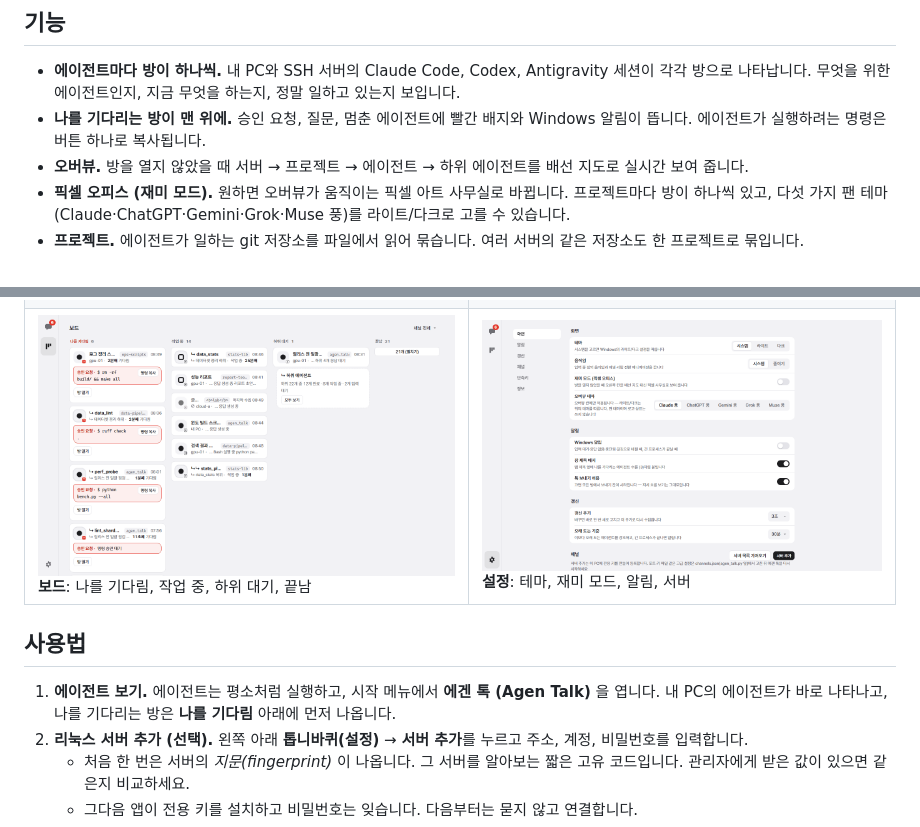
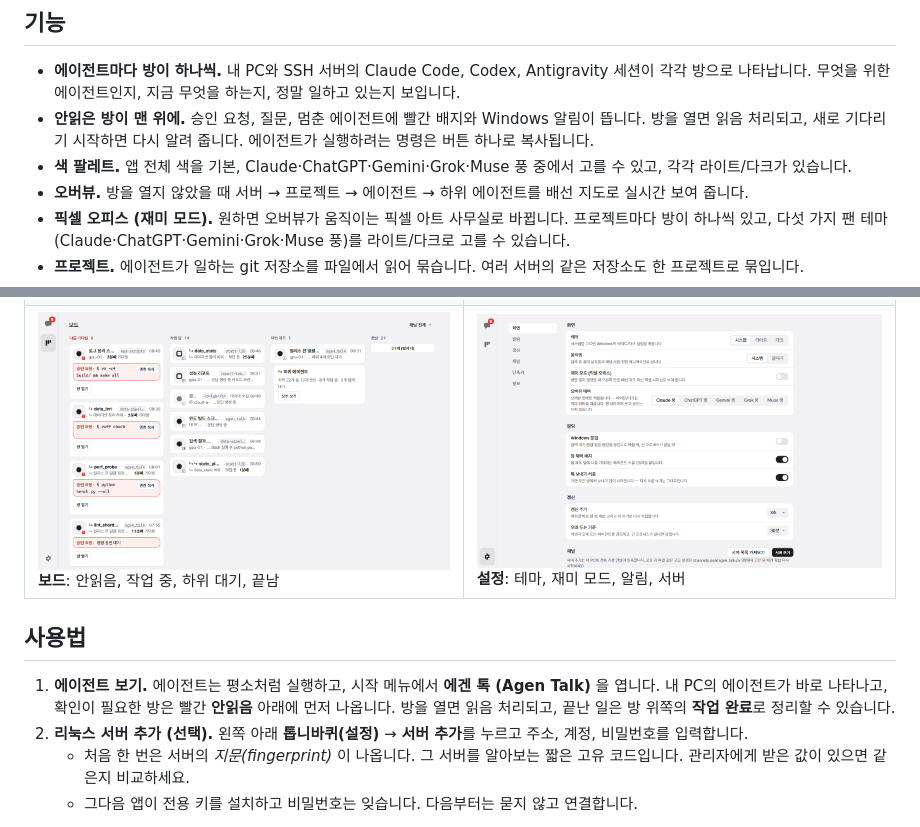
Before and after one commit to Ben-JWL/agen_talk, a Markdown page: README.ko.md, 2 parts joined by grey strips. GitHub-like rendering.

```diff
--- a/README.ko.md
+++ b/README.ko.md
@@ -30,7 +30,8 @@ Windows 10/11(64비트)과 Microsoft Edge WebView2가 필요한데, 요즘 Windo
 ## 기능
 
 - **에이전트마다 방이 하나씩.** 내 PC와 SSH 서버의 Claude Code, Codex, Antigravity 세션이 각각 방으로 나타납니다. 무엇을 위한 에이전트인지, 지금 무엇을 하는지, 정말 일하고 있는지 보입니다.
-- **나를 기다리는 방이 맨 위에.** 승인 요청, 질문, 멈춘 에이전트에 빨간 배지와 Windows 알림이 뜹니다. 에이전트가 실행하려는 명령은 버튼 하나로 복사됩니다.
+- **안읽은 방이 맨 위에.** 승인 요청, 질문, 멈춘 에이전트에 빨간 배지와 Windows 알림이 뜹니다. 방을 열면 읽음 처리되고, 새로 기다리기 시작하면 다시 알려 줍니다. 에이전트가 실행하려는 명령은 버튼 하나로 복사됩니다.
+- **색 팔레트.** 앱 전체 색을 기본, Claude·ChatGPT·Gemini·Grok·Muse 풍 중에서 고를 수 있고, 각각 라이트/다크가 있습니다.
 - **오버뷰.** 방을 열지 않았을 때 서버 → 프로젝트 → 에이전트 → 하위 에이전트를 배선 지도로 실시간 보여 줍니다.
 - **픽셀 오피스 (재미 모드).** 원하면 오버뷰가 움직이는 픽셀 아트 사무실로 바뀝니다. 프로젝트마다 방이 하나씩 있고, 다섯 가지 팬 테마(Claude·ChatGPT·Gemini·Grok·Muse 풍)를 라이트/다크로 고를 수 있습니다.
 - **프로젝트.** 에이전트가 일하는 git 저장소를 파일에서 읽어 묶습니다. 여러 서버의 같은 저장소도 한 프로젝트로 묶입니다.
@@ -45,11 +46,11 @@ Windows 10/11(64비트)과 Microsoft Edge WebView2가 필요한데, 요즘 Windo
 |---|---|
 | [![오버뷰: 배선 지도](docs/img/overview.png)](docs/img/overview.png) **오버뷰**: 서버 → 프로젝트 → 에이전트 | [![픽셀 오피스](docs/img/office.png)](docs/img/office.png) **픽셀 오피스**: 재미 모드, Claude 풍 |
 | [![픽셀 오피스 다크](docs/img/office-dark.png)](docs/img/office-dark.png) **픽셀 오피스**: Gemini 풍, 다크 | [![방](docs/img/room.png)](docs/img/room.png) **방**: 보낸 톡과 전달 상태 |
-| [![보드](docs/img/board.png)](docs/img/board.png) **보드**: 나를 기다림, 작업 중, 하위 대기, 끝남 | [![설정](docs/img/settings.png)](docs/img/settings.png) **설정**: 테마, 재미 모드, 알림, 서버 |
+| [![보드](docs/img/board.png)](docs/img/board.png) **보드**: 안읽음, 작업 중, 하위 대기, 끝남 | [![설정](docs/img/settings.png)](docs/img/settings.png) **설정**: 테마, 재미 모드, 알림, 서버 |
 
 ## 사용법
 
-1. **에이전트 보기.** 에이전트는 평소처럼 실행하고, 시작 메뉴에서 **에겐 톡 (Agen Talk)** 을 엽니다. 내 PC의 에이전트가 바로 나타나고, 나를 기다리는 방은 **나를 기다림** 아래에 먼저 나옵니다.
+1. **에이전트 보기.** 에이전트는 평소처럼 실행하고, 시작 메뉴에서 **에겐 톡 (Agen Talk)** 을 엽니다. 내 PC의 에이전트가 바로 나타나고, 확인이 필요한 방은 빨간 **안읽음** 아래에 먼저 나옵니다. 방을 열면 읽음 처리되고, 끝난 일은 방 위쪽의 **작업 완료**로 정리할 수 있습니다.
 2. **리눅스 서버 추가 (선택).** 왼쪽 아래 **톱니바퀴(설정)** → **서버 추가**를 누르고 주소, 계정, 비밀번호를 입력합니다.
    - 처음 한 번은 서버의 *지문(fingerprint)* 이 나옵니다. 그 서버를 알아보는 짧은 고유 코드입니다. 관리자에게 받은 값이 있으면 같은지 비교하세요.
    - 그다음 앱이 전용 키를 설치하고 비밀번호는 잊습니다. 다음부터는 묻지 않고 연결합니다.
```
Also changed, not shown: README.md (+7 -4 lines).
